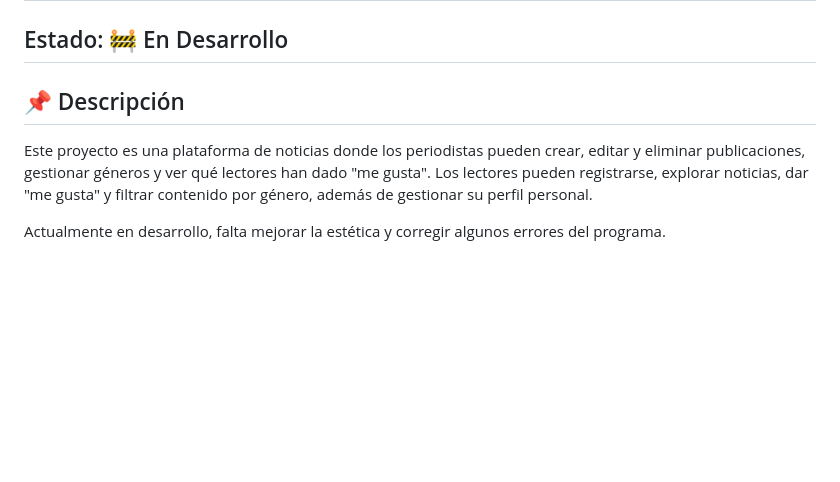
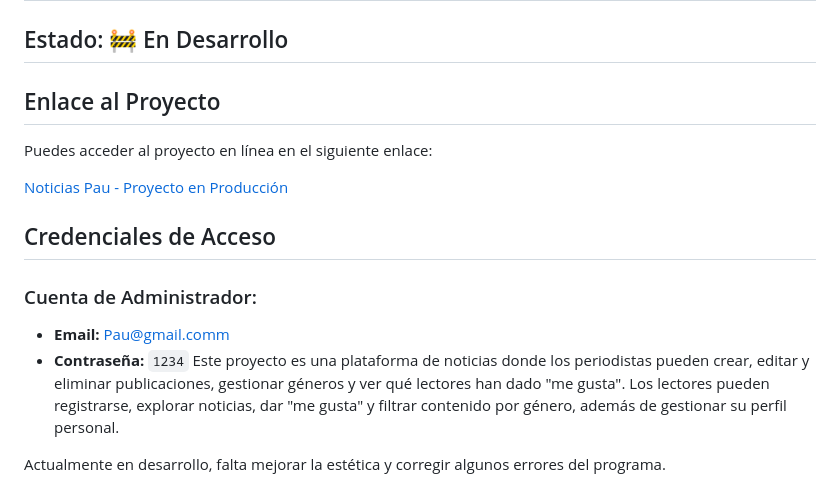
Before and after one commit to Paukkita/noticias, a Markdown page: README.md, the part around the change. Drawn GitHub-style; blank space fills up the shorter version.

```diff
--- a/README.md
+++ b/README.md
@@ -1,7 +1,18 @@
 # 📰  Proyecto Noticias - Ver noticias
 ## Estado: 🚧 En Desarrollo
 
-## 📌 Descripción
+## Enlace al Proyecto
+
+Puedes acceder al proyecto en línea en el siguiente enlace:
+
+[Noticias Pau - Proyecto en Producción](https://noticias-production-d414.up.railway.app)
+
+## Credenciales de Acceso
+
+### Cuenta de Administrador:
+
+- **Email:** [Pau@gmail.comm](mailto:Pau@gmail.comm)
+- **Contraseña:** `1234`
 Este proyecto es una plataforma de noticias donde los periodistas pueden crear, editar y eliminar publicaciones, gestionar géneros y ver qué lectores han dado "me gusta". Los lectores pueden registrarse, explorar noticias, dar "me gusta" y filtrar contenido por género, además de gestionar su perfil personal.
 
 Actualmente en desarrollo, falta mejorar la estética y corregir algunos errores del programa.
```
